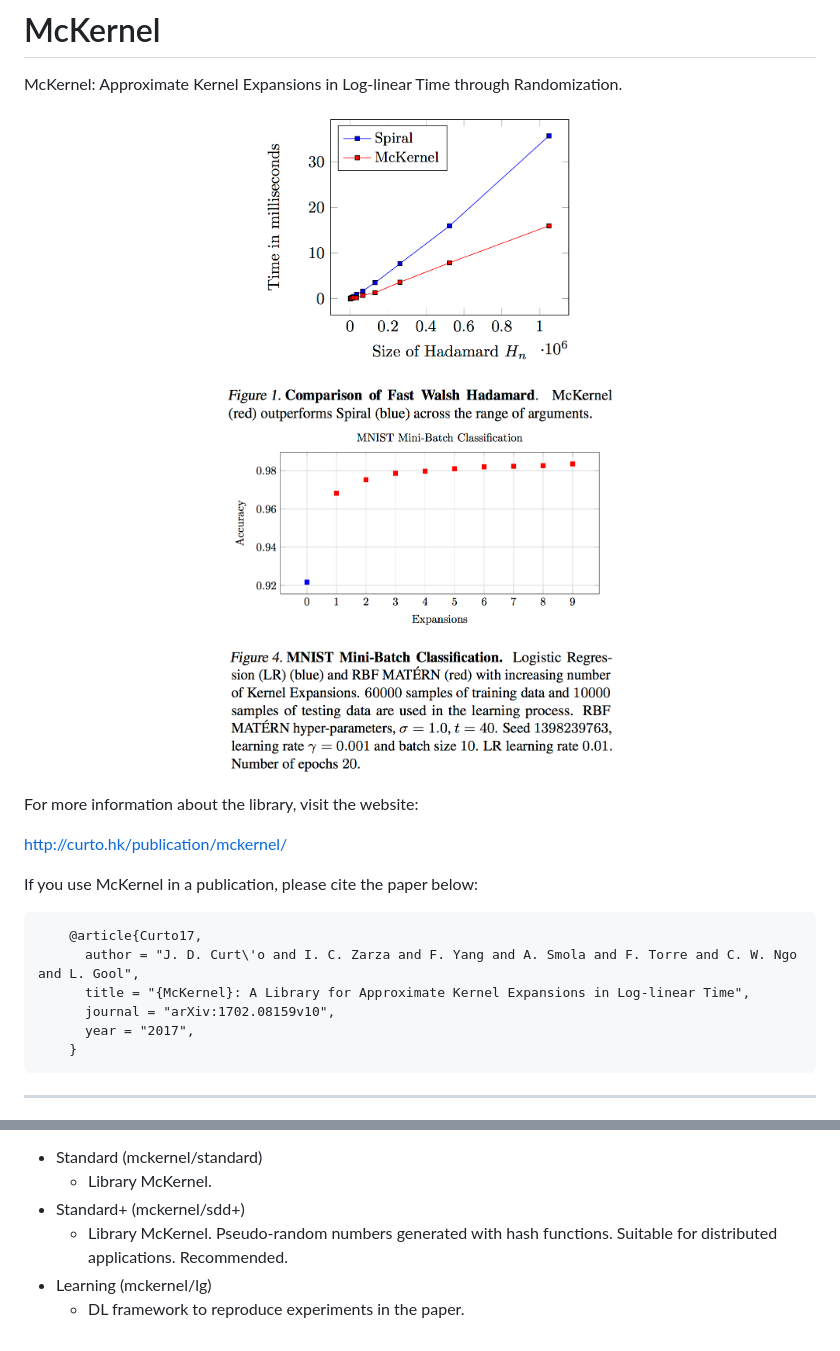
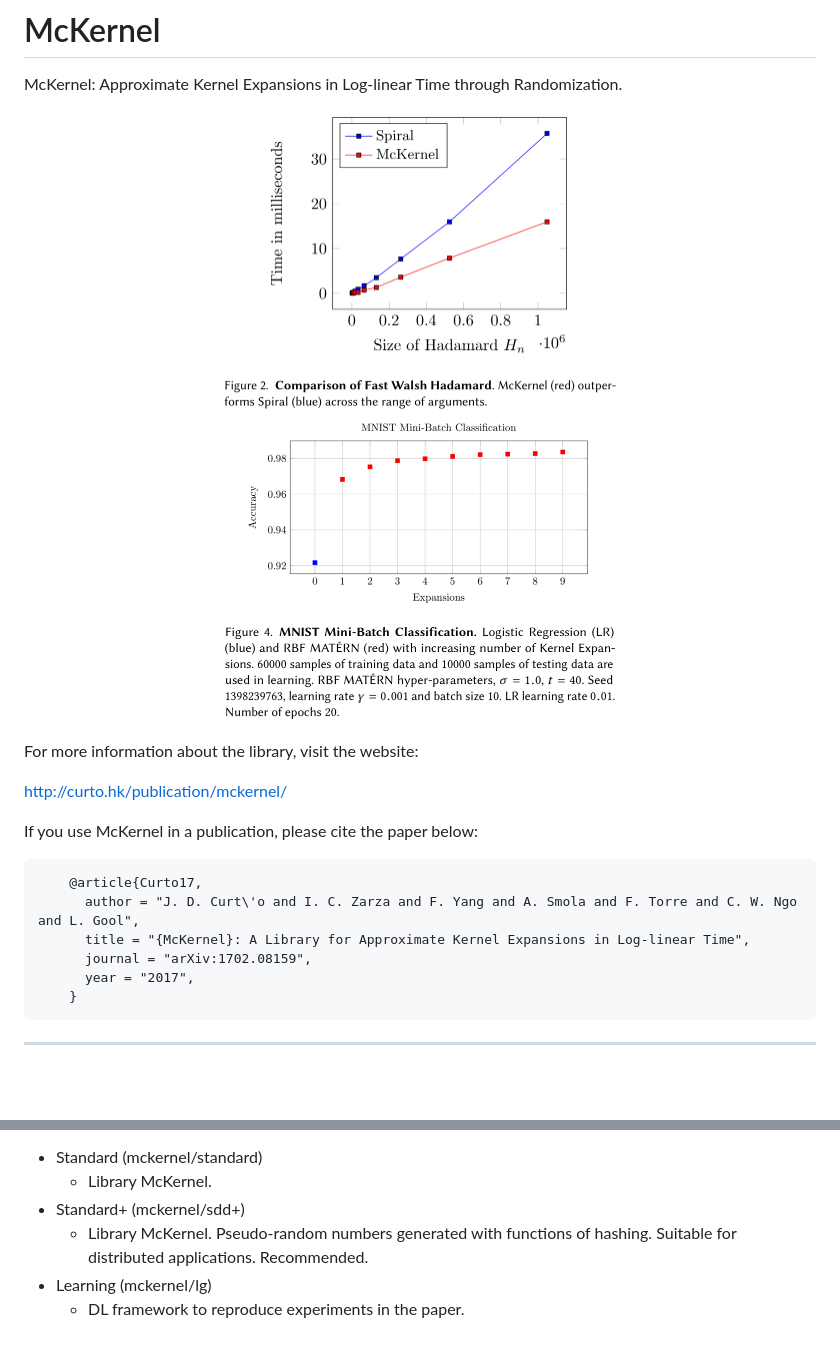
Before and after one commit to curto2/mckernel, a Markdown page: README.md, 2 parts joined by grey strips. Drawn GitHub-style; pictures changed too: fwh.png, matern.png (deleted), rbfmatern.png (added); blank space fills up the shorter version.

Commit message:
McKernel

```diff
--- a/README.md
+++ b/README.md
@@ -4,7 +4,7 @@ McKernel: Approximate Kernel Expansions in Log-linear Time through Randomization
 
 <p align="center">
 <img src="fwh.png" width="400">
-<img src="matern.png" width="400">
+<img src="rbfmatern.png" width="400">
 </p>
 
 For more information about the library, visit the website:
@@ -16,7 +16,7 @@ If you use McKernel in a publication, please cite the paper below:
         @article{Curto17,
           author = "J. D. Curt\'o and I. C. Zarza and F. Yang and A. Smola and F. Torre and C. W. Ngo and L. Gool",
           title = "{McKernel}: A Library for Approximate Kernel Expansions in Log-linear Time",
-          journal = "arXiv:1702.08159v10",
+          journal = "arXiv:1702.08159",
           year = "2017",
         }
 
@@ -41,6 +41,6 @@ File Information
 - Standard (mckernel/standard)
   - Library McKernel.
 - Standard+ (mckernel/sdd+)
-  - Library McKernel. Pseudo-random numbers generated with hash functions. Suitable for distributed applications. Recommended.
+  - Library McKernel. Pseudo-random numbers generated with functions of hashing. Suitable for distributed applications. Recommended.
 - Learning (mckernel/lg)
   - DL framework to reproduce experiments in the paper.
```
